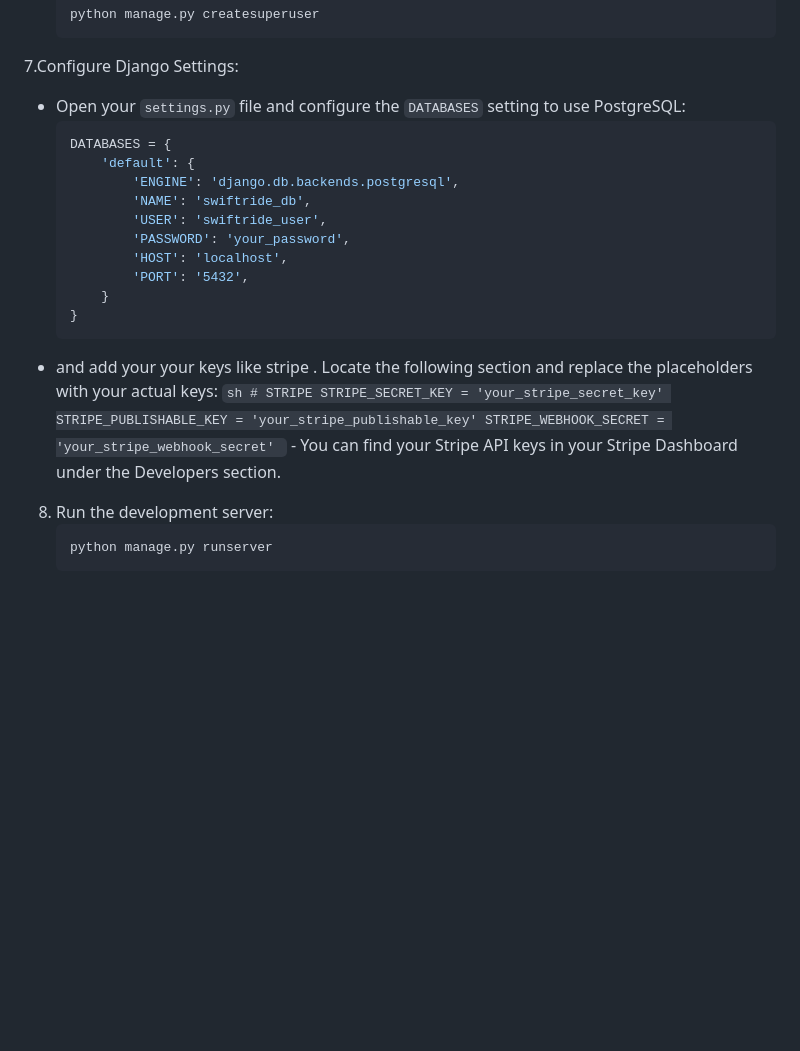
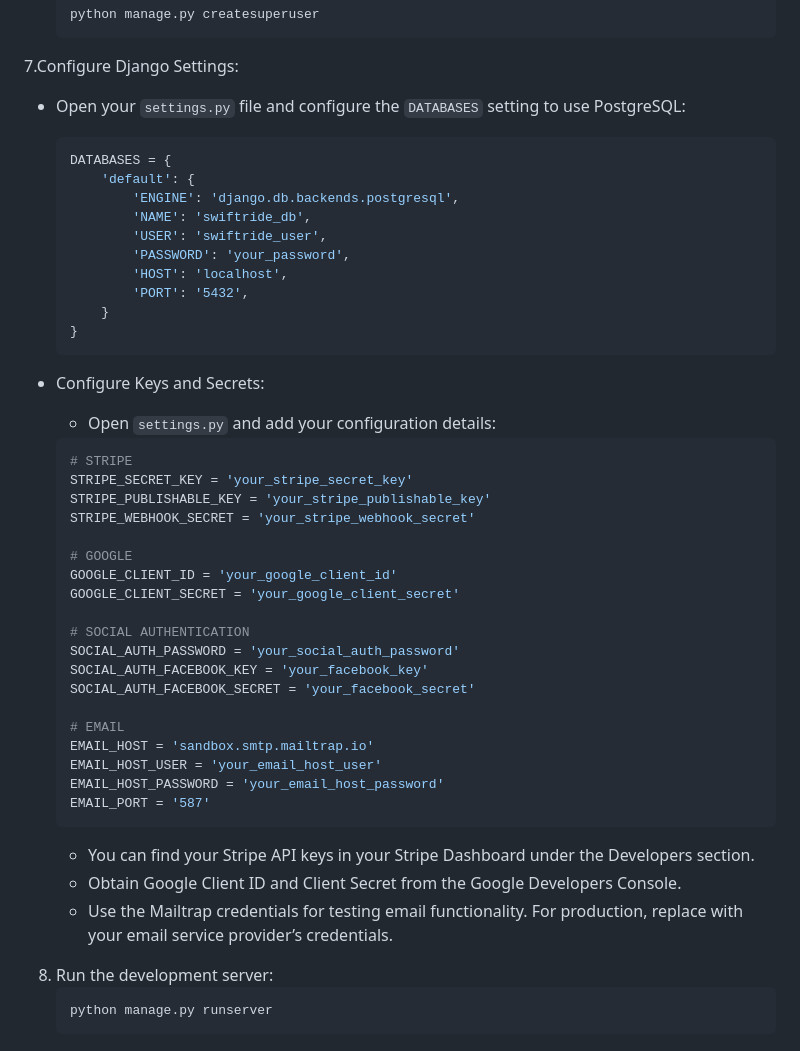
Before and after one commit to crafteginc/Craft, a Markdown page: README.md, the part around the change. Rendered like a GitHub page; blank space fills up the shorter version.

````diff
--- a/README.md
+++ b/README.md
@@ -63,7 +63,7 @@ Create and activate a virtual environment:
     ```
 
 7.Configure Django Settings:
-   - Open your `settings.py` file and configure the `DATABASES` setting to use PostgreSQL:
+  - Open your `settings.py` file and configure the `DATABASES` setting to use PostgreSQL:
      ```sh
      DATABASES = {
          'default': {
@@ -76,14 +76,35 @@ Create and activate a virtual environment:
          }
      }
      ```
-   - and add your your keys like stripe . Locate the following section and replace the placeholders with your actual keys:
-    ```sh
+  - Configure Keys and Secrets:
+    - Open `settings.py` and add your configuration details:
+
+    ```python
     # STRIPE
     STRIPE_SECRET_KEY = 'your_stripe_secret_key'
     STRIPE_PUBLISHABLE_KEY = 'your_stripe_publishable_key'
     STRIPE_WEBHOOK_SECRET = 'your_stripe_webhook_secret'
+
+    # GOOGLE
+    GOOGLE_CLIENT_ID = 'your_google_client_id'
+    GOOGLE_CLIENT_SECRET = 'your_google_client_secret'
+
+    # SOCIAL AUTHENTICATION
+    SOCIAL_AUTH_PASSWORD = 'your_social_auth_password'
+    SOCIAL_AUTH_FACEBOOK_KEY = 'your_facebook_key'
+    SOCIAL_AUTH_FACEBOOK_SECRET = 'your_facebook_secret'
+
+    # EMAIL
+    EMAIL_HOST = 'sandbox.smtp.mailtrap.io'
+    EMAIL_HOST_USER = 'your_email_host_user'
+    EMAIL_HOST_PASSWORD = 'your_email_host_password'
+    EMAIL_PORT = '587'
     ```
+
     - You can find your Stripe API keys in your Stripe Dashboard under the Developers section.
+    - Obtain Google Client ID and Client Secret from the Google Developers Console.
+    - Use the Mailtrap credentials for testing email functionality. For production, replace with your email service provider’s credentials.
+
 
 8. Run the development server:
     ```sh
````
